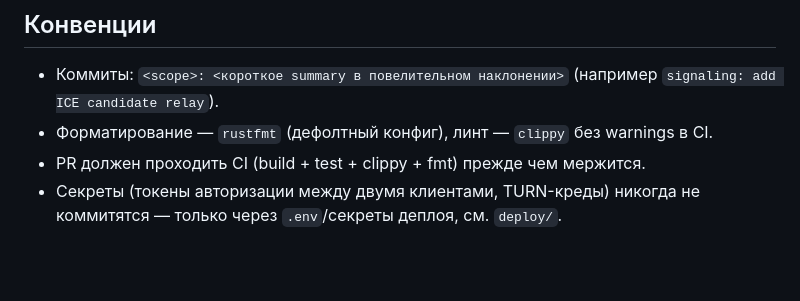
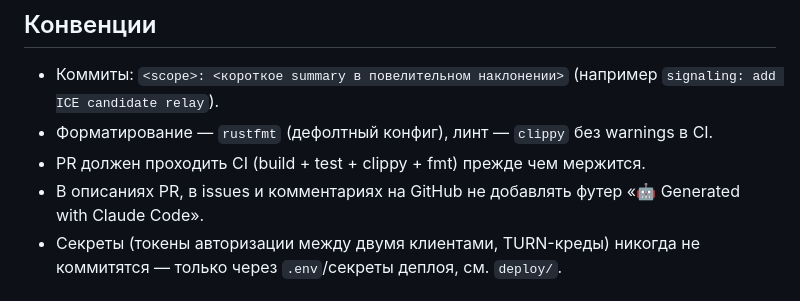
Before and after one commit to gemshrine/aster, a Markdown page: CLAUDE.md, the part around the change. Drawn GitHub-style; blank space fills up the shorter version.

Commit message:
docs: forbid Claude Code attribution footer in PRs and issues (#16)
Co-authored-by: Claude Opus 5 <noreply@anthropic.com>

```diff
--- a/CLAUDE.md
+++ b/CLAUDE.md
@@ -92,6 +92,7 @@ cargo install tauri-cli --version "^2" --locked
 - Коммиты: `<scope>: <короткое summary в повелительном наклонении>` (например `signaling: add ICE candidate relay`).
 - Форматирование — `rustfmt` (дефолтный конфиг), линт — `clippy` без warnings в CI.
 - PR должен проходить CI (build + test + clippy + fmt) прежде чем мержится.
+- В описаниях PR, в issues и комментариях на GitHub не добавлять футер «🤖 Generated with Claude Code».
 - Секреты (токены авторизации между двумя клиентами, TURN-креды) никогда не коммитятся — только через `.env`/секреты деплоя, см. `deploy/`.
 
 ## Модель угроз (кратко)
```
